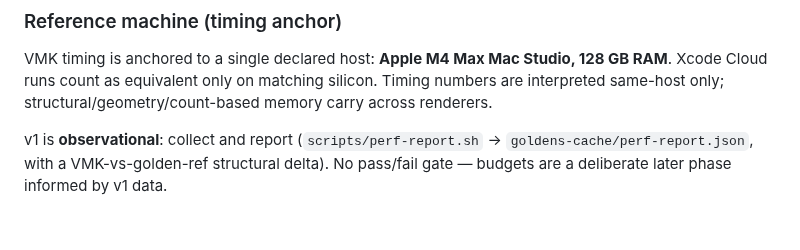
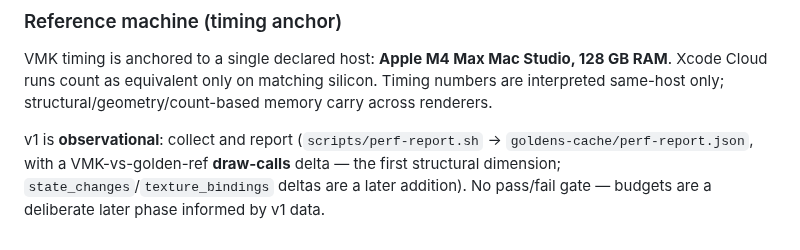
Before and after one commit to arkavo-org/vrm-conformance, a Markdown page: docs/methodology.md, the part around the change. Rendered like a GitHub page.

Commit message:
docs: clarify perf-report.sh computes a draw-calls delta (not full structural)
Co-Authored-By: Claude Sonnet 4.6 <noreply@anthropic.com>

```diff
--- a/docs/methodology.md
+++ b/docs/methodology.md
@@ -404,5 +404,7 @@ Timing numbers are interpreted same-host only; structural/geometry/count-based
 memory carry across renderers.
 
 v1 is **observational**: collect and report (`scripts/perf-report.sh` ->
-`goldens-cache/perf-report.json`, with a VMK-vs-golden-ref structural delta).
-No pass/fail gate — budgets are a deliberate later phase informed by v1 data.
+`goldens-cache/perf-report.json`, with a VMK-vs-golden-ref **draw-calls** delta
+— the first structural dimension; `state_changes`/`texture_bindings` deltas are
+a later addition). No pass/fail gate — budgets are a deliberate later phase
+informed by v1 data.
```
